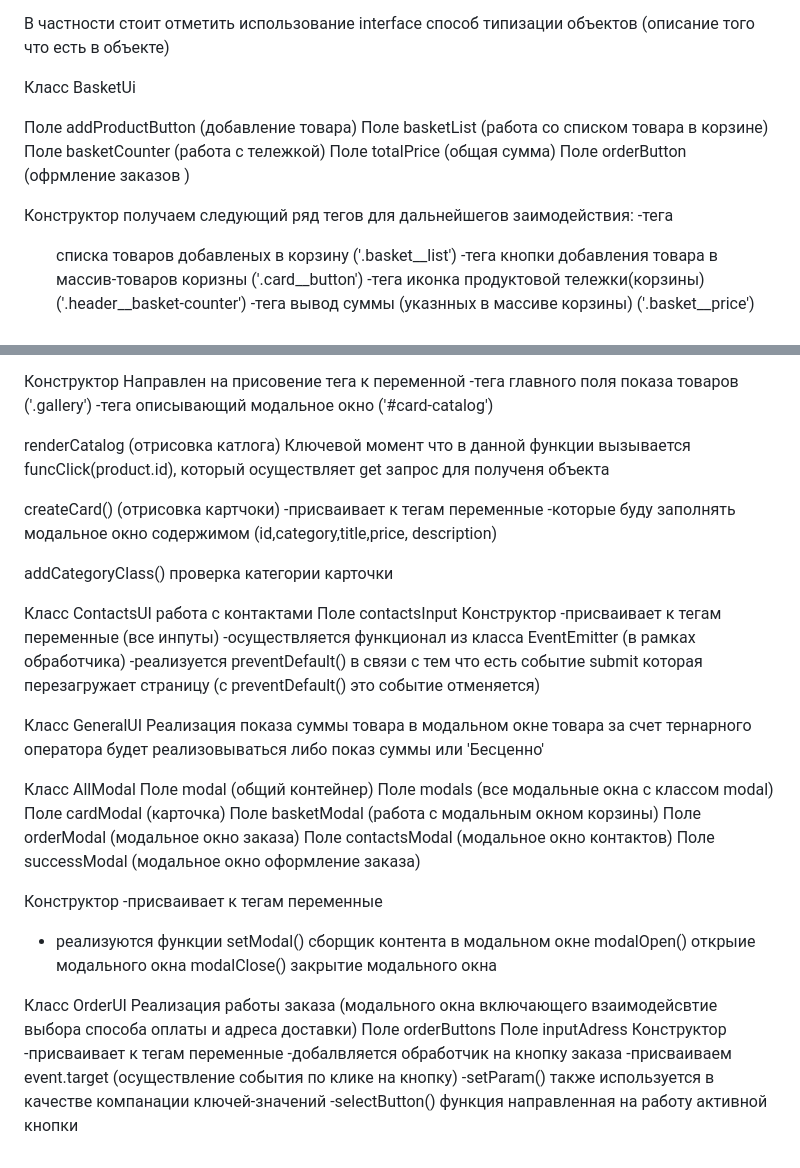
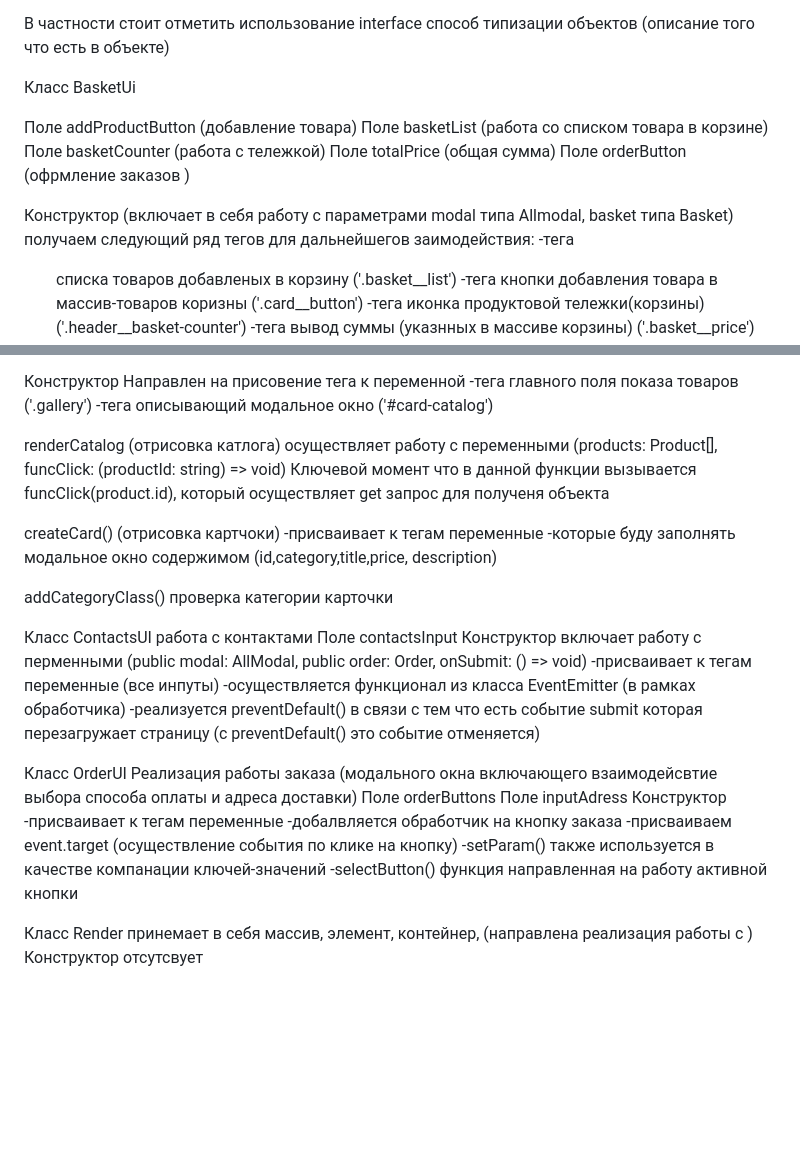
Before and after one commit to dantum150/web-larek-frontend, a Markdown page: README.md, 2 parts joined by grey strips. Drawn GitHub-style; blank space fills up the shorter version.

Commit message:
Работа для проверки с Readme

```diff
--- a/README.md
+++ b/README.md
@@ -190,7 +200,6 @@ Map (вклчает реализауию ключа в любом значенн
 
 В частности стоит отметить использование interface способ типизации объектов (описание того что есть в объекте)
 
-
 Класс BasketUi
 
 Поле addProductButton (добавление товара)
@@ -199,8 +208,7 @@ Map (вклчает реализауию ключа в любом значенн
 Поле totalPrice (общая сумма)
 Поле orderButton (офрмление заказов )
 
-
-Конструктор
+Конструктор (включает в себя работу с параметрами modal типа Allmodal, basket типа Basket)
 получаем следующий ряд тегов для дальнейшегов заимодействия:
 -тега <ul> списка товаров добавленых в корзину ('.basket__list')
 -тега <button> кнопки добавления товара в массив-товаров коризны ('.card__button')
@@ -241,7 +249,7 @@ toggleDisableButton()
 -тега <main> главного поля показа товаров ('.gallery')
 -тега<template> описывающий модальное окно ('#card-catalog')
 
-renderCatalog (отрисовка катлога)
+renderCatalog (отрисовка катлога)  осуществляет работу с переменными (products: Product[], funcClick: (productId: string) => void)
 Ключевой момент что в данной функции вызывается funcClick(product.id), который осуществляет get запрос для полученя объекта
 
 createCard() (отрисовка картчоки)
@@ -253,29 +261,12 @@ addCategoryClass() проверка категории карточки
 Класс ContactsUI работа с контактами
 Поле contactsInput
 Конструктор
+включает работу с перменными (public modal: AllModal, public order: Order, onSubmit: () => void)
 -присваивает к тегам переменные (все инпуты)
 -осуществляется функционал из класса EventEmitter (в рамках обработчика)
 -реализуется preventDefault() в связи с тем что есть событие submit которая перезагружает страницу (с preventDefault() это событие отменяется)
 
-Класс GeneralUI
-Реализация показа суммы товара в модальном окне товара
-за счет тернарного оператора будет реализовываться либо показ суммы или 'Бесценно'
 
-Класс AllModal
-Поле modal (общий контейнер)
-Поле modals (все модальные окна с классом modal)
-Поле cardModal (карточка)
-Поле basketModal (работа с модальным окном корзины)
-Поле orderModal (модальное окно заказа)
-Поле contactsModal (модальное окно контактов)
-Поле successModal (модальное окно оформление заказа)
-
-Конструктор
--присваивает к тегам переменные
-- реализуются функции
-setModal() сборщик контента в модальном окне
-modalOpen() открыие модального окна
-modalClose() закрытие модального окна
 
 
 Класс OrderUI
@@ -288,3 +279,7 @@ modalClose() закрытие модального окна
 -присваиваем event.target (осуществление события по клике на кнопку)
 -setParam() также используется в качестве компанации ключей-значений
 -selectButton() функция направленная на работу активной кнопки
+
+Класс Render
+принемает в себя массив, элемент, контейнер, (направлена реализация работы с )
+Конструктор отсутсвует
```
Also changed, not shown: other parts of README.md (+11 -1 lines).
